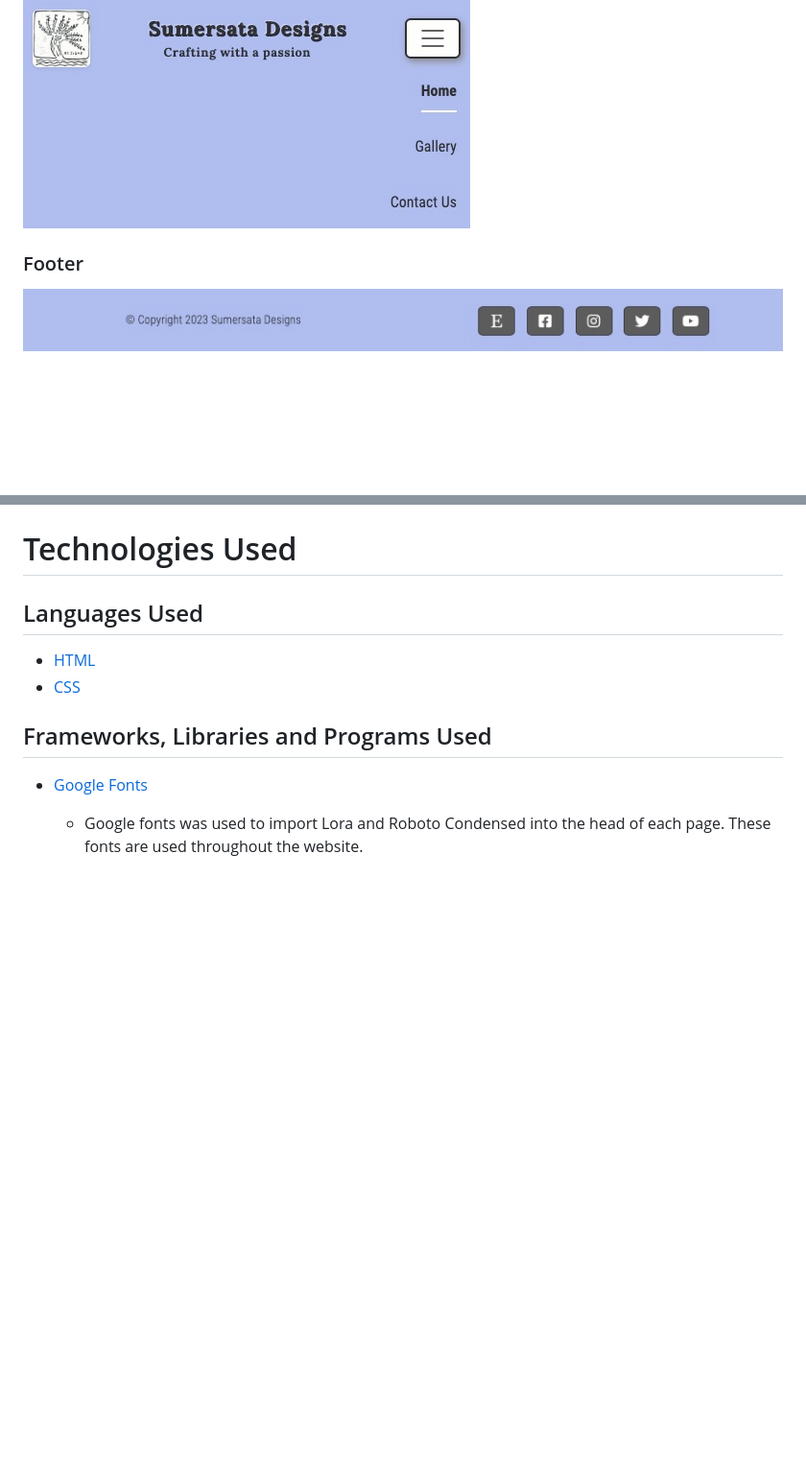
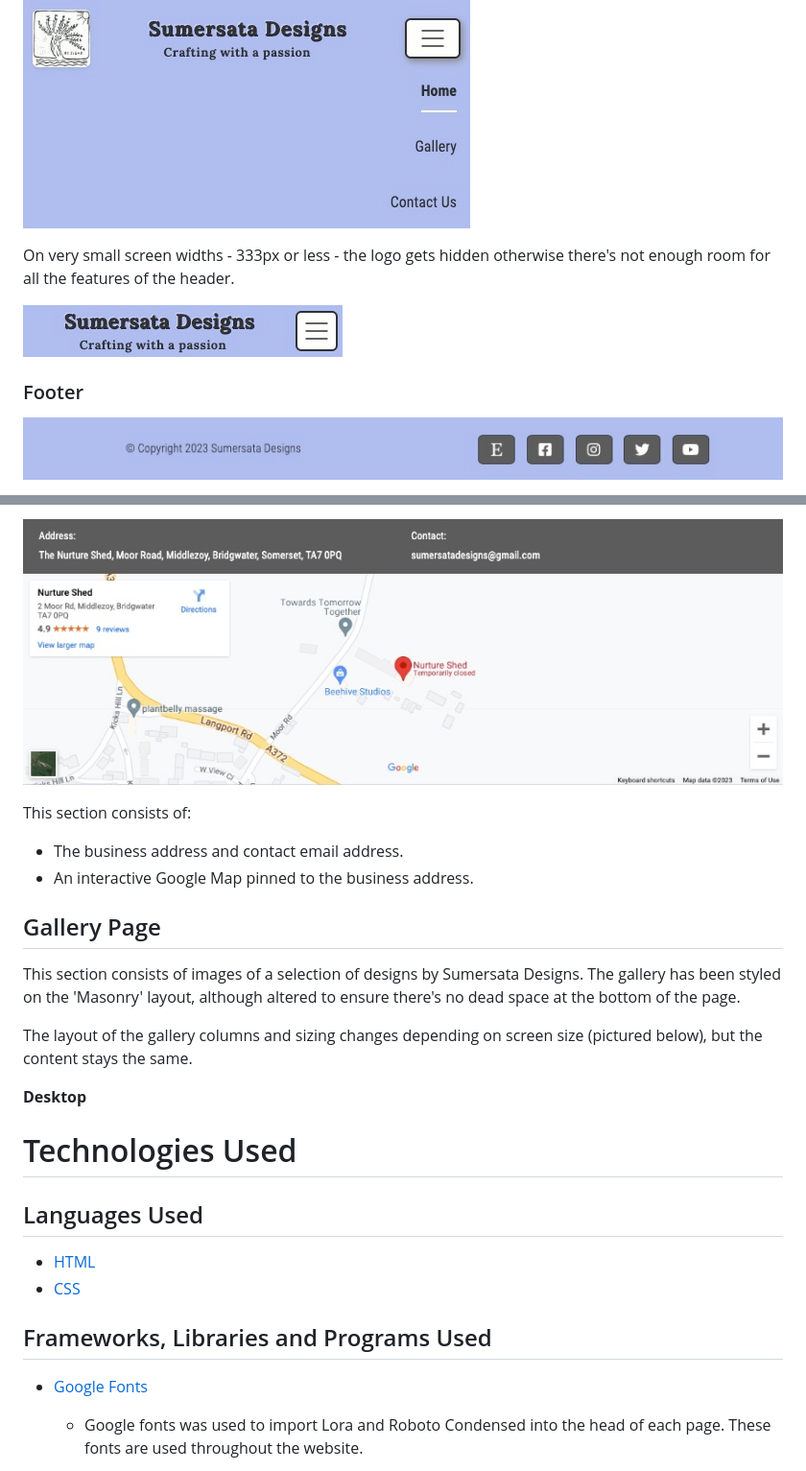
Before and after one commit to DanHodgson12/Sumerata-Designs, a Markdown page: README.md, 2 parts joined by grey strips. Shown: that part at 96% size. Drawn GitHub-style; pictures changed too: assets/readme-files/address-section.jpeg (added), assets/readme-files/header-vs.jpeg (added); blank space fills up the shorter version.

Commit message:
added home page section images and finished home page section in readme file

```diff
--- a/README.md
+++ b/README.md
@@ -79,7 +80,12 @@ When expanded, the nav links are displayed vertically with the same underline an
 
 ![Header on medium and small screen sizes - expanded](/assets/readme-files/header-sm-md-xpnd.jpeg)
 
+On very small screen widths - 333px or less - the logo gets hidden otherwise there's not enough room for all the features of the header.
+
+![Header on very smal screen sizes](/assets/readme-files/header-vs.jpeg)
+
 ### Footer
+
 ![Footer on large screen sizes](/assets/readme-files/footer-lg.jpeg)
 
 The footer consists of:
@@ -103,3 +140,17 @@ On medium and small screen sizes, the social links and copyright information sta
+![Address/Map image](/assets/readme-files/address-section.jpeg)
+
+This section consists of:
+
+* The business address and contact email address.
+* An interactive Google Map pinned to the business address.
+
+## Gallery Page
+
+This section consists of images of a selection of designs by Sumersata Designs. The gallery has been styled on the 'Masonry' layout, although altered to ensure there's no dead space at the bottom of the page.
+
+The layout of the gallery columns and sizing changes depending on screen size (pictured below), but the content stays the same.
+
+**Desktop**
 
 
 # Technologies Used
```
Also changed, not shown: other parts of README.md (+32 -0 lines), assets/readme-files/about-section.jpeg (added), assets/readme-files/reviews-section.jpeg (added), assets/readme-files/shops-section.jpeg (added).
